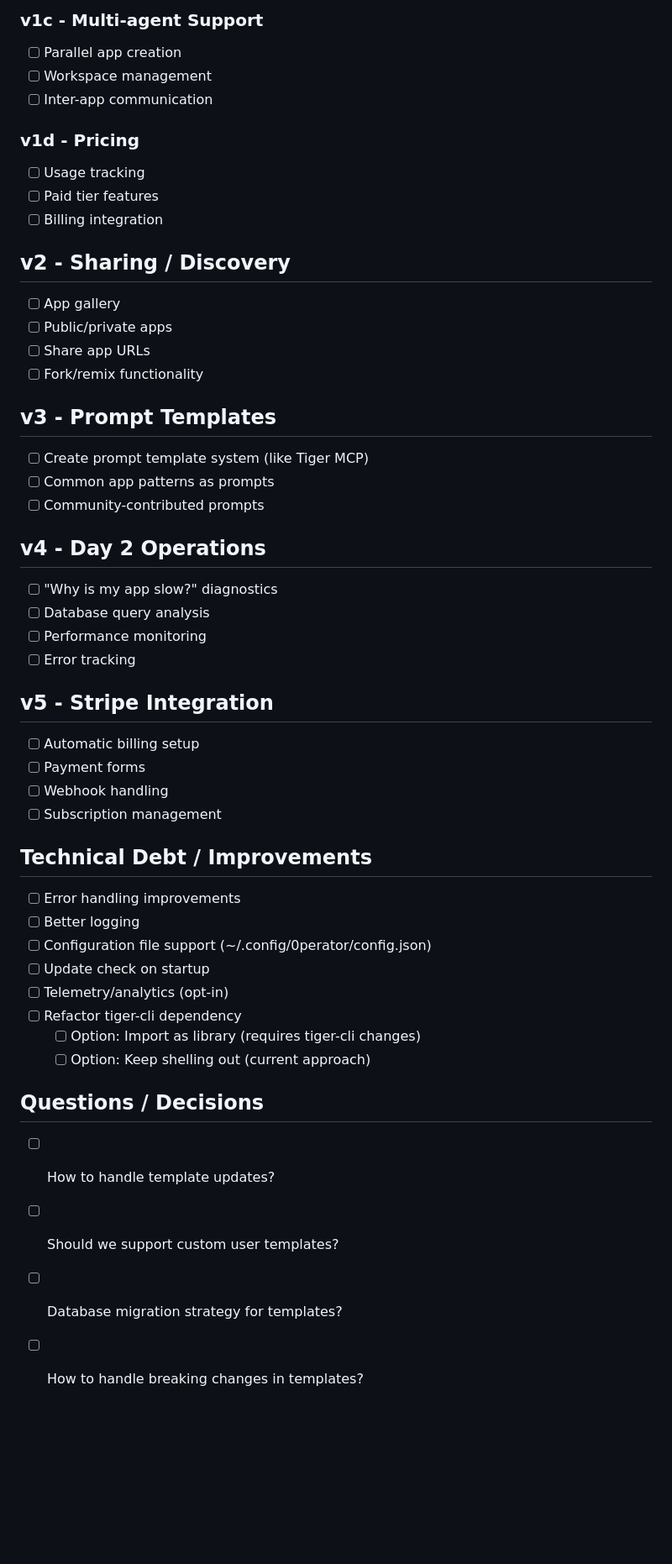
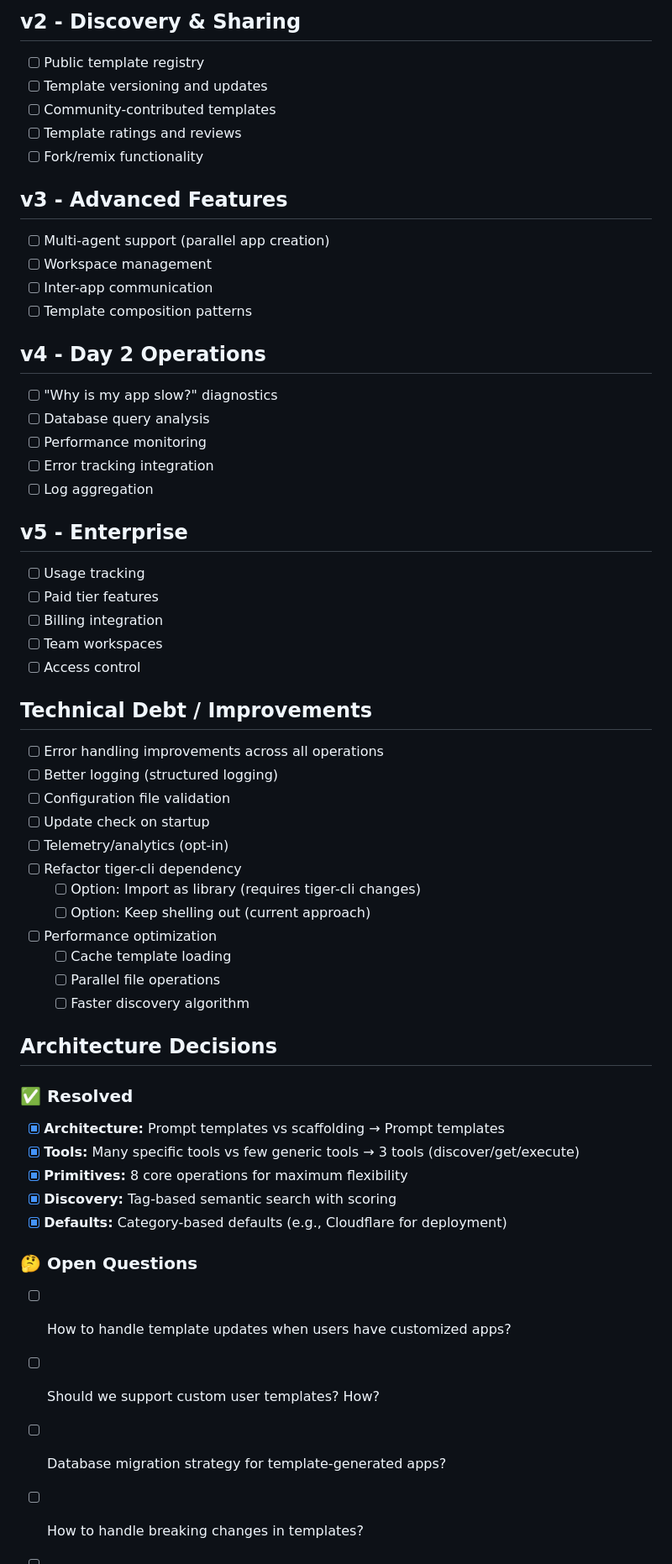
Before and after one commit to akulkarni/0perator, a Markdown page: TODO.md, the part around one of its changes. Shown at 84% size. Drawn GitHub-style; blank space fills up the shorter version.

```diff
--- a/TODO.md
+++ b/TODO.md
@@ -90,51 +118,57 @@
 
-### v1c - Multi-agent Support
-- [ ] Parallel app creation
+## v2 - Discovery & Sharing
+- [ ] Public template registry
+- [ ] Template versioning and updates
+- [ ] Community-contributed templates
+- [ ] Template ratings and reviews
+- [ ] Fork/remix functionality
+
+## v3 - Advanced Features
+- [ ] Multi-agent support (parallel app creation)
 - [ ] Workspace management
 - [ ] Inter-app communication
-
-### v1d - Pricing
-- [ ] Usage tracking
-- [ ] Paid tier features
-- [ ] Billing integration
-
-## v2 - Sharing / Discovery
-- [ ] App gallery
-- [ ] Public/private apps
-- [ ] Share app URLs
-- [ ] Fork/remix functionality
-
-## v3 - Prompt Templates
-- [ ] Create prompt template system (like Tiger MCP)
-- [ ] Common app patterns as prompts
-- [ ] Community-contributed prompts
+- [ ] Template composition patterns
 
 ## v4 - Day 2 Operations
 - [ ] "Why is my app slow?" diagnostics
 - [ ] Database query analysis
 - [ ] Performance monitoring
-- [ ] Error tracking
+- [ ] Error tracking integration
+- [ ] Log aggregation
 
-## v5 - Stripe Integration
-- [ ] Automatic billing setup
-- [ ] Payment forms
-- [ ] Webhook handling
-- [ ] Subscription management
+## v5 - Enterprise
+- [ ] Usage tracking
+- [ ] Paid tier features
+- [ ] Billing integration
+- [ ] Team workspaces
+- [ ] Access control
 
 ## Technical Debt / Improvements
 
-- [ ] Error handling improvements
-- [ ] Better logging
-- [ ] Configuration file support (~/.config/0perator/config.json)
+- [ ] Error handling improvements across all operations
+- [ ] Better logging (structured logging)
+- [ ] Configuration file validation
 - [ ] Update check on startup
 - [ ] Telemetry/analytics (opt-in)
 - [ ] Refactor tiger-cli dependency
   - [ ] Option: Import as library (requires tiger-cli changes)
   - [ ] Option: Keep shelling out (current approach)
+- [ ] Performance optimization
+  - [ ] Cache template loading
+  - [ ] Parallel file operations
+  - [ ] Faster discovery algorithm
 
-## Questions / Decisions
+## Architecture Decisions
 
-- [ ] How to handle template updates?
-- [ ] Should we support custom user templates?
-- [ ] Database migration strategy for templates?
+### ✅ Resolved
+- [x] **Architecture:** Prompt templates vs scaffolding → Prompt templates
+- [x] **Tools:** Many specific tools vs few generic tools → 3 tools (discover/get/execute)
+- [x] **Primitives:** 8 core operations for maximum flexibility
+- [x] **Discovery:** Tag-based semantic search with scoring
+- [x] **Defaults:** Category-based defaults (e.g., Cloudflare for deployment)
+
+### 🤔 Open Questions
+- [ ] How to handle template updates when users have customized apps?
+- [ ] Should we support custom user templates? How?
+- [ ] Database migration strategy for template-generated apps?
 - [ ] How to handle breaking changes in templates?
```
Also changed, not shown: other parts of TODO.md (+77 -47 lines).
